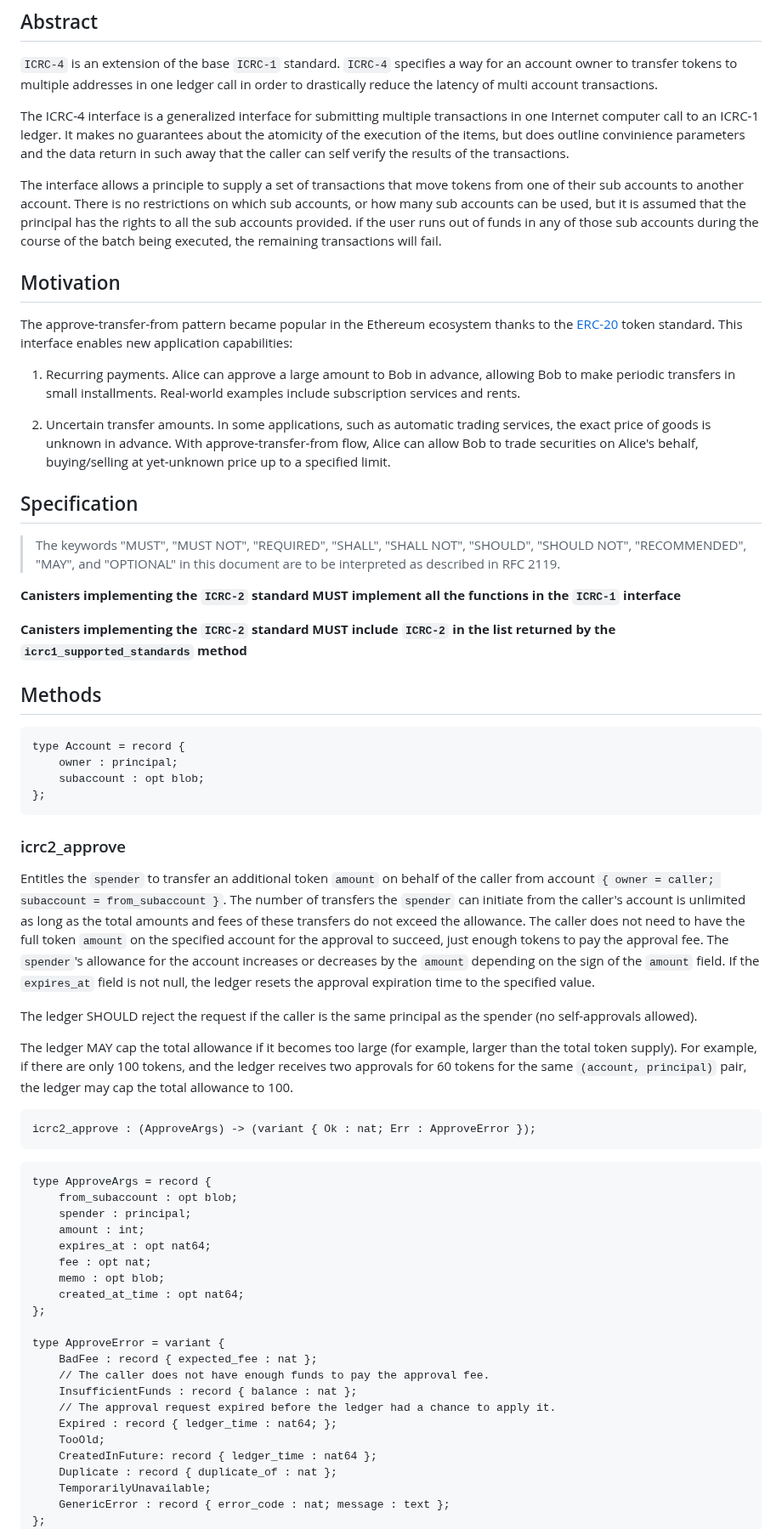
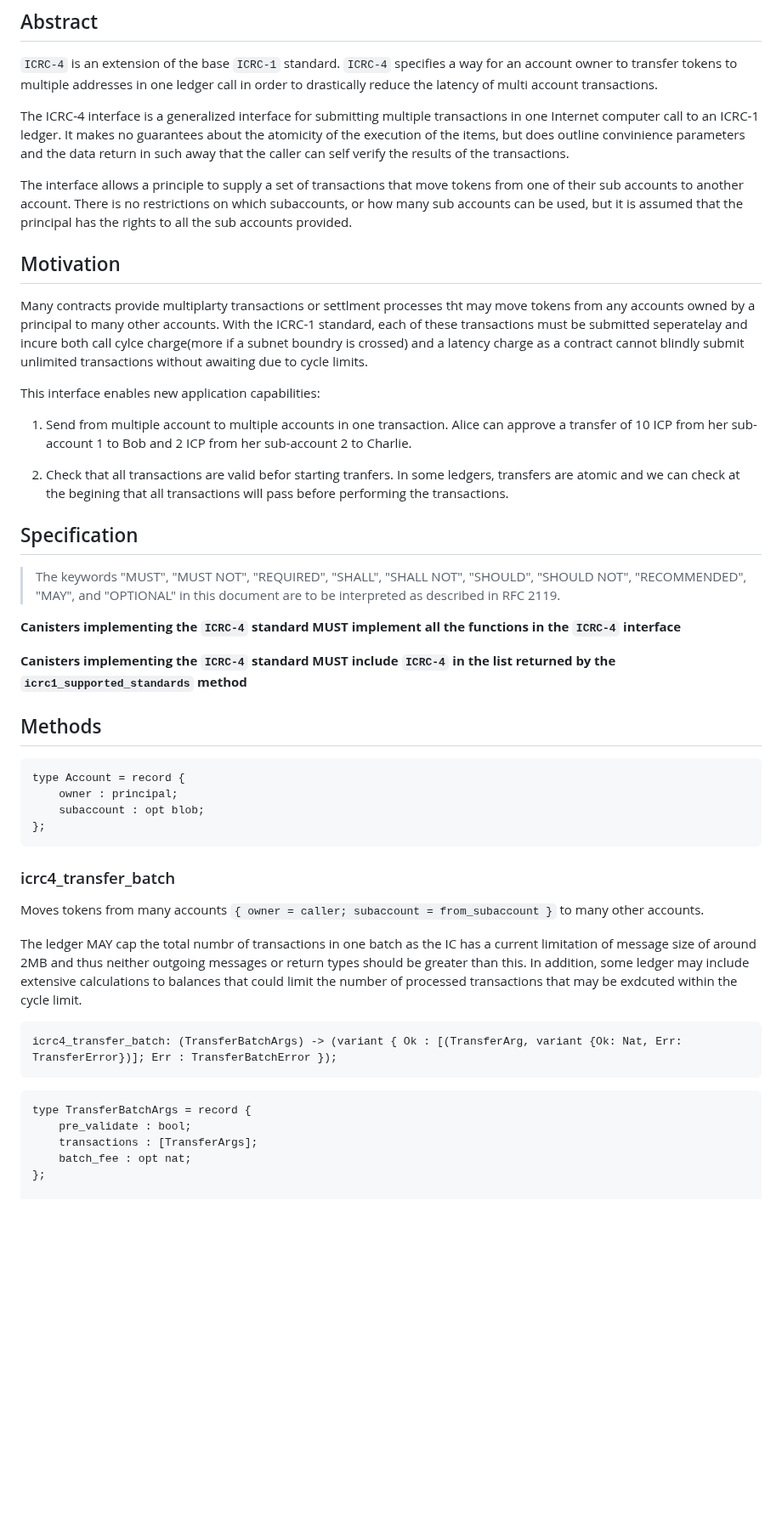
Before and after one commit to dfinity/ICRC-1, a Markdown page: standards/ICRC-4/readme.md, the part around one of its changes. Shown at 85% size. Rendered like a GitHub page; blank space fills up the shorter version.

````diff
--- a/standards/ICRC-4/readme.md
+++ b/standards/ICRC-4/readme.md
@@ -11,27 +11,27 @@
 
 The ICRC-4 interface is a generalized interface for submitting multiple transactions in one Internet computer call to an ICRC-1 ledger. It makes no guarantees about the atomicity of the execution of the items, but does outline convinience parameters and the data return in such away that the caller can self verify the results of the transactions.
 
-The interface allows a principle to supply a set of transactions that move tokens from one of their sub accounts to another account. There is no restrictions on which sub accounts, or how many sub accounts can be used, but it is assumed that the principal has the rights to all the sub accounts provided. if the user runs out of funds in any of those sub accounts during the course of the batch being executed, the remaining transactions will fail.
+The interface allows a principle to supply a set of transactions that move tokens from one of their sub accounts to another account. There is no restrictions on which subaccounts, or how many sub accounts can be used, but it is assumed that the principal has the rights to all the sub accounts provided.
+
 ## Motivation
 
-The approve-transfer-from pattern became popular in the Ethereum ecosystem thanks to the [ERC-20](https://ethereum.org/en/developers/docs/standards/tokens/erc-20/) token standard.
+Many contracts provide multiplarty transactions or settlment processes tht may move tokens from any accounts owned by a principal to many other accounts. With the ICRC-1 standard, each of these transactions must be submitted seperatelay and incure both call cylce charge(more if a subnet boundry is crossed) and a latency charge as a contract cannot blindly submit unlimited transactions without awaiting due to cycle limits.
+
 This interface enables new application capabilities:
 
-  1. Recurring payments.
-     Alice can approve a large amount to Bob in advance, allowing Bob to make periodic transfers in small installments.
-     Real-world examples include subscription services and rents.
+  1. Send from multiple account to multiple accounts in one transaction.
+     Alice can approve a transfer of 10 ICP from her sub-account 1 to Bob and 2 ICP from her sub-account 2 to Charlie.
 
-  2. Uncertain transfer amounts.
-     In some applications, such as automatic trading services, the exact price of goods is unknown in advance.
-     With approve-transfer-from flow, Alice can allow Bob to trade securities on Alice's behalf, buying/selling at yet-unknown price up to a specified limit.
+  2. Check that all transactions are valid befor starting tranfers.
+     In some ledgers, transfers are atomic and we can check at the begining that all transactions will pass before performing the transactions.
 
 ## Specification
 
 > The keywords "MUST", "MUST NOT", "REQUIRED", "SHALL", "SHALL NOT", "SHOULD", "SHOULD NOT", "RECOMMENDED", "MAY", and "OPTIONAL" in this document are to be interpreted as described in RFC 2119.
 
-**Canisters implementing the `ICRC-2` standard MUST implement all the functions in the `ICRC-1` interface**
+**Canisters implementing the `ICRC-4` standard MUST implement all the functions in the `ICRC-4` interface**
 
-**Canisters implementing the `ICRC-2` standard MUST include `ICRC-2` in the list returned by the `icrc1_supported_standards` method**
+**Canisters implementing the `ICRC-4` standard MUST include `ICRC-4` in the list returned by the `icrc1_supported_standards` method**
 
 ## Methods
 
@@ -42,45 +42,20 @@ type Account = record {
 };
 ```
 
-### icrc2_approve
+### icrc4_transfer_batch
 
-Entitles the `spender` to transfer an additional token `amount` on behalf of the caller from account `{ owner = caller; subaccount = from_subaccount }`.
-The number of transfers the `spender` can initiate from the caller's account is unlimited as long as the total amounts and fees of these transfers do not exceed the allowance.
-The caller does not need to have the full token `amount` on the specified account for the approval to succeed, just enough tokens to pay the approval fee.
-The `spender`'s allowance for the account increases or decreases by the `amount` depending on the sign of the `amount` field.
-If the `expires_at` field is not null, the ledger resets the approval expiration time to the specified value.
+Moves tokens from many accounts `{ owner = caller; subaccount = from_subaccount }` to many other accounts.
 
-The ledger SHOULD reject the request if the caller is the same principal as the spender (no self-approvals allowed).
-
-The ledger MAY cap the total allowance if it becomes too large (for example, larger than the total token supply).
-For example, if there are only 100 tokens, and the ledger receives two approvals for 60 tokens for the same `(account, principal)` pair, the ledger may cap the total allowance to 100.
+The ledger MAY cap the total numbr of transactions in one batch as the IC has a current limitation of message size of around 2MB and thus neither outgoing messages or return types should be greater than this. In addition, some ledger may include extensive calculations to balances that could limit the number of processed transactions that may be exdcuted within the cycle limit.
 
 ```candid "Methods" +=
-icrc2_approve : (ApproveArgs) -> (variant { Ok : nat; Err : ApproveError });
+icrc4_transfer_batch: (TransferBatchArgs) -> (variant { Ok : [(TransferArg, variant {Ok: Nat, Err: TransferError})]; Err : TransferBatchError });
 ```
 
 ```candid "Type definitions" +=
-type ApproveArgs = record {
-    from_subaccount : opt blob;
-    spender : principal;
-    amount : int;
-    expires_at : opt nat64;
-    fee : opt nat;
-    memo : opt blob;
-    created_at_time : opt nat64;
+type TransferBatchArgs = record {
+    pre_validate : bool;
+    transactions : [TransferArgs];
+    batch_fee : opt nat;
 };
 
-type ApproveError = variant {
-    BadFee : record { expected_fee : nat };
-    // The caller does not have enough funds to pay the approval fee.
-    InsufficientFunds : record { balance : nat };
-    // The approval request expired before the ledger had a chance to apply it.
-    Expired : record { ledger_time : nat64; };
-    TooOld;
-    CreatedInFuture: record { ledger_time : nat64 };
-    Duplicate : record { duplicate_of : nat };
-    TemporarilyUnavailable;
-    GenericError : record { error_code : nat; message : text };
-};
-```
-
````
Also changed, not shown: other parts of standards/ICRC-4/readme.md (+57 -57 lines).
